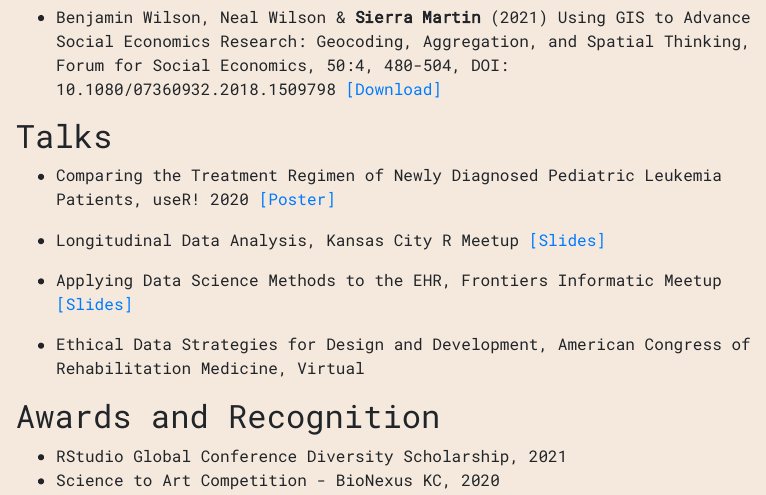
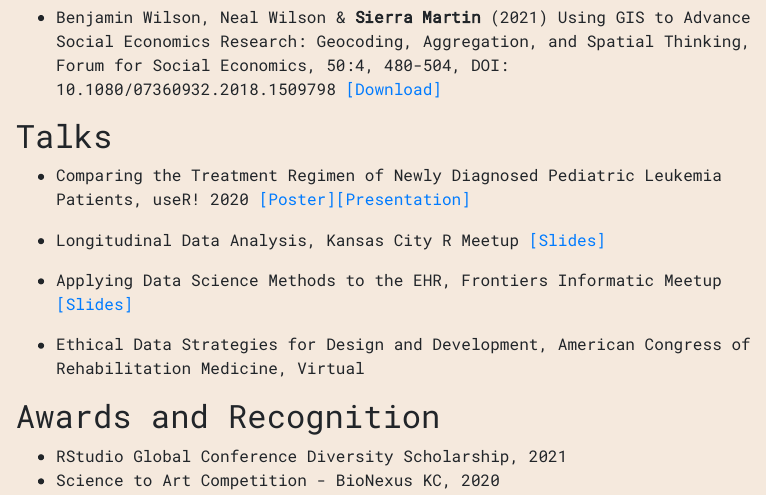
Before and after one commit to sierradavis/sierradavis.github.io, an R Markdown document (index.Rmd): the page in a window 1100 px wide, from 1200 px down. The pictures show the output file index.html that the author committed with the source, opened offline.

Commit message:
need to change link to poster

```diff
--- a/index.Rmd
+++ b/index.Rmd
@@ -46,7 +46,7 @@ Sierra Davis is a Data Scientist at [Children's Mercy Research Institute](https:
 
 ## Talks
 
-* Comparing the Treatment Regimen of Newly Diagnosed Pediatric Leukemia Patients, useR! 2020 [[Poster]](https://youtu.be/qToKh1qev2c)
+* Comparing the Treatment Regimen of Newly Diagnosed Pediatric Leukemia Patients, useR! 2020 [[Poster]](https://github.com/sierradavis/useR2020-Pediatric-Leukemia/blob/master/AACR%20Fall%202018%20Poster.pdf)[[Presentation]](https://youtu.be/qToKh1qev2c)
 
 * Longitudinal Data Analysis, Kansas City R Meetup [[Slides]](https://sierradavis.github.io/r_meetup_march/#1)
 
```
Also changed, not shown: index.html.
